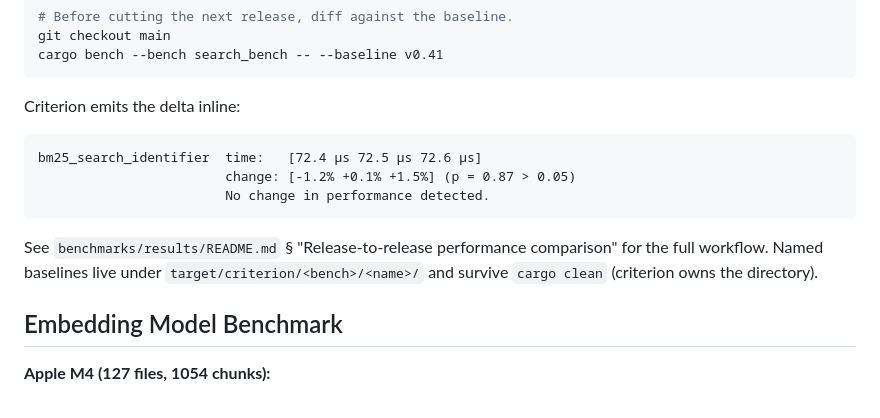
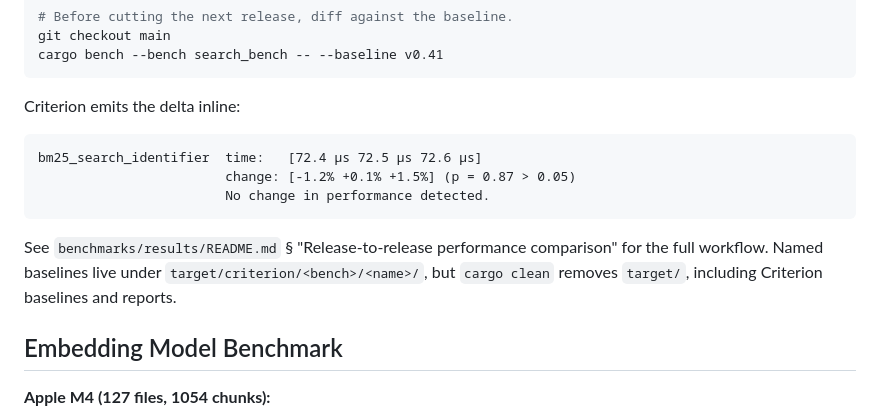
Before and after one commit to ferax564/codixing, a Markdown page: CLAUDE.md, the part around the change. Drawn GitHub-style.

````diff
--- a/CLAUDE.md
+++ b/CLAUDE.md
@@ -323,13 +323,13 @@ cargo bench --bench search_bench -- --baseline v0.41
 
 Criterion emits the delta inline:
 
-```
+```text
 bm25_search_identifier  time:   [72.4 µs 72.5 µs 72.6 µs]
                         change: [-1.2% +0.1% +1.5%] (p = 0.87 > 0.05)
                         No change in performance detected.
 ```
 
-See `benchmarks/results/README.md` § "Release-to-release performance comparison" for the full workflow. Named baselines live under `target/criterion/<bench>/<name>/` and survive `cargo clean` (criterion owns the directory).
+See `benchmarks/results/README.md` § "Release-to-release performance comparison" for the full workflow. Named baselines live under `target/criterion/<bench>/<name>/`, but `cargo clean` removes `target/`, including Criterion baselines and reports.
 
 ## Embedding Model Benchmark
 
````
Also changed, not shown: benchmarks/results/README.md (+7 -4 lines).
